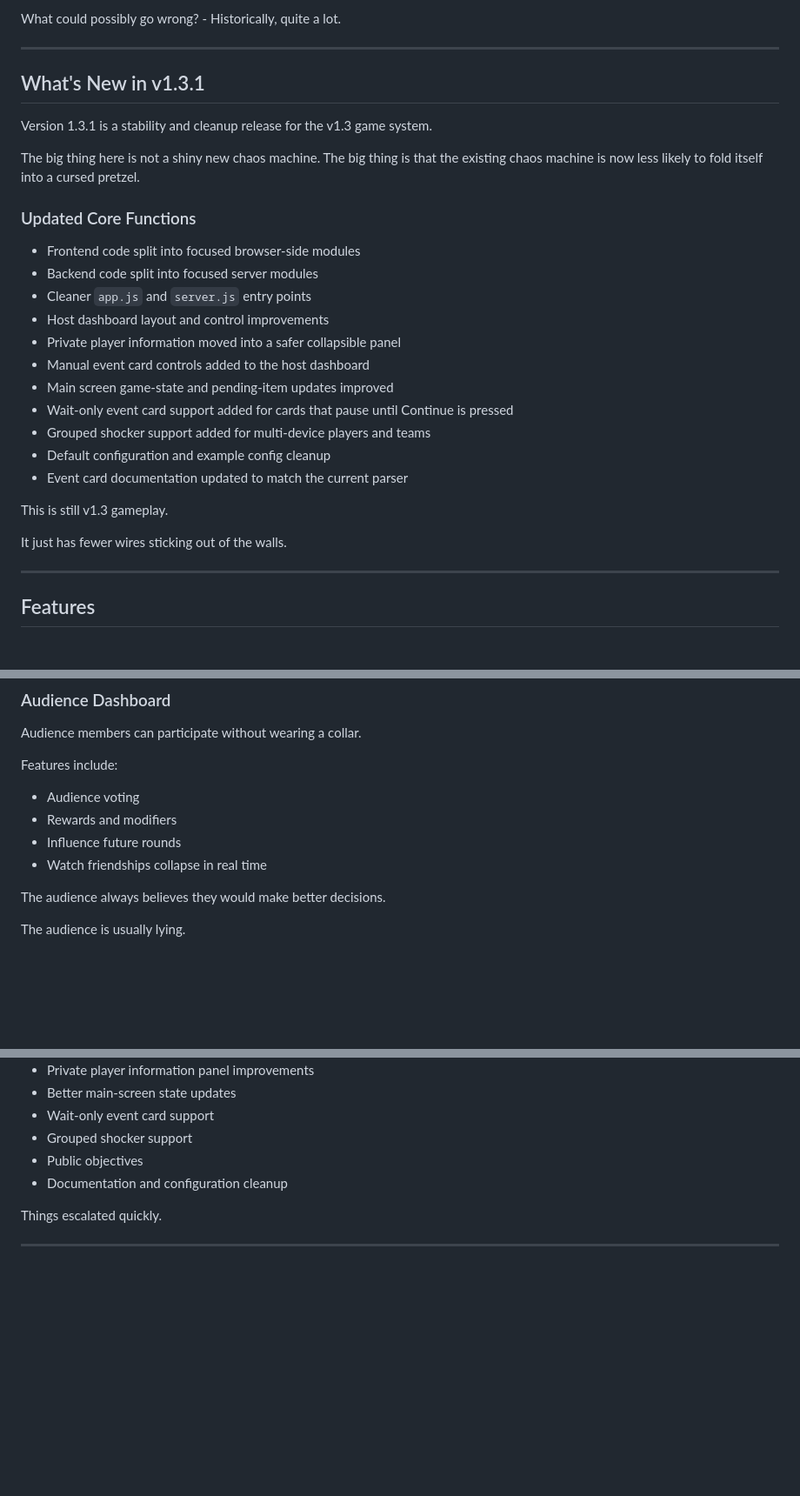
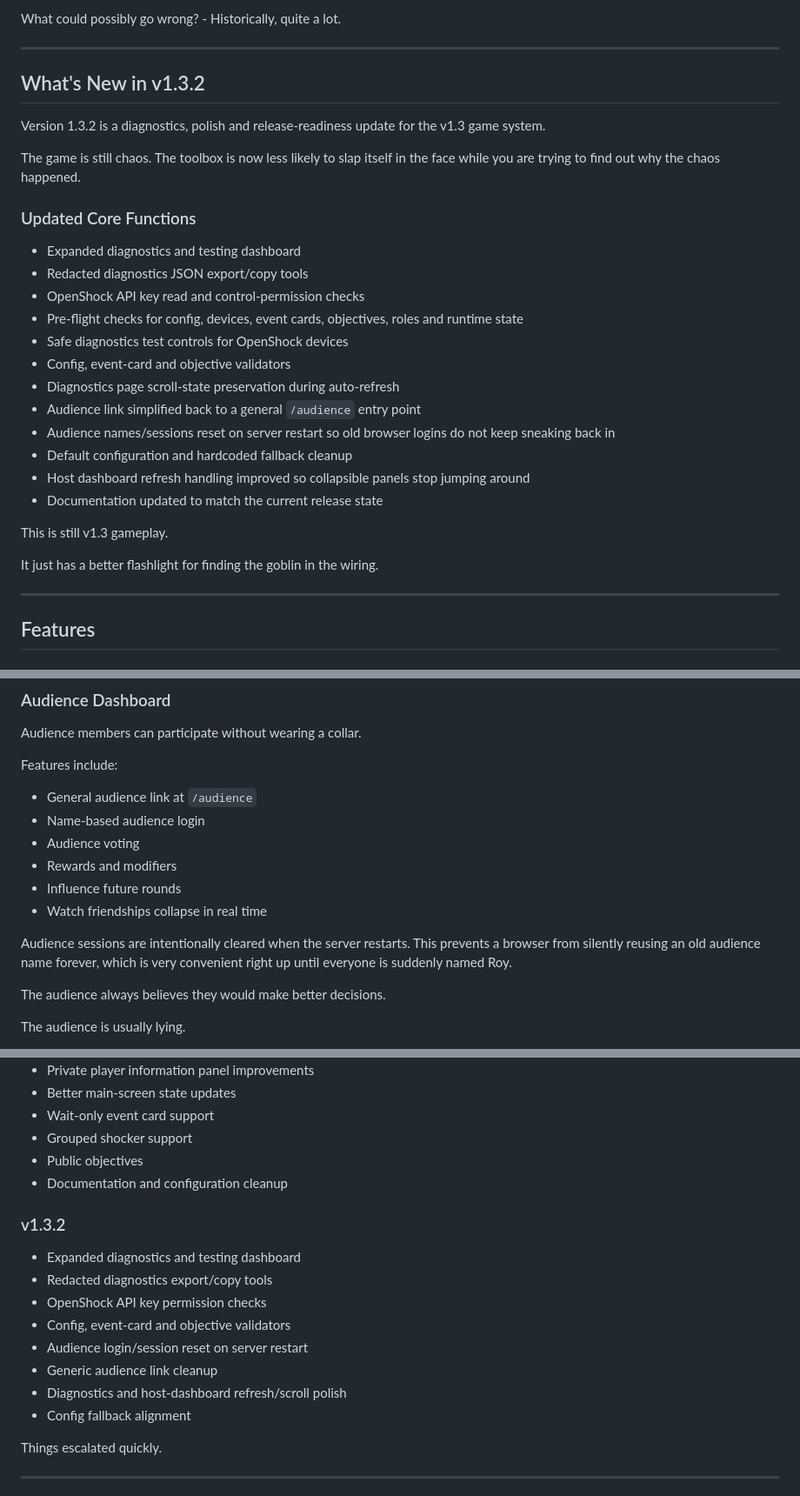
Before and after one commit to Coyseinri/Openshock-Roulette, a Markdown page: README.md, 3 parts joined by grey strips. Shown at 87% size. Rendered like a GitHub page; blank space fills up the shorter version.

Commit message:
Update release documentation

```diff
--- a/README.md
+++ b/README.md
@@ -32,29 +32,30 @@ What could possibly go wrong? - Historically, quite a lot.
 
 ---
 
-## What's New in v1.3.1
+## What's New in v1.3.2
 
-Version 1.3.1 is a stability and cleanup release for the v1.3 game system.
+Version 1.3.2 is a diagnostics, polish and release-readiness update for the v1.3 game system.
 
-The big thing here is not a shiny new chaos machine. The big thing is that the existing chaos machine is now less likely to fold itself into a cursed pretzel.
+The game is still chaos. The toolbox is now less likely to slap itself in the face while you are trying to find out why the chaos happened.
 
 ### Updated Core Functions
 
-- Frontend code split into focused browser-side modules
-- Backend code split into focused server modules
-- Cleaner `app.js` and `server.js` entry points
-- Host dashboard layout and control improvements
-- Private player information moved into a safer collapsible panel
-- Manual event card controls added to the host dashboard
-- Main screen game-state and pending-item updates improved
-- Wait-only event card support added for cards that pause until Continue is pressed
-- Grouped shocker support added for multi-device players and teams
-- Default configuration and example config cleanup
-- Event card documentation updated to match the current parser
+- Expanded diagnostics and testing dashboard
+- Redacted diagnostics JSON export/copy tools
+- OpenShock API key read and control-permission checks
+- Pre-flight checks for config, devices, event cards, objectives, roles and runtime state
+- Safe diagnostics test controls for OpenShock devices
+- Config, event-card and objective validators
+- Diagnostics page scroll-state preservation during auto-refresh
+- Audience link simplified back to a general `/audience` entry point
+- Audience names/sessions reset on server restart so old browser logins do not keep sneaking back in
+- Default configuration and hardcoded fallback cleanup
+- Host dashboard refresh handling improved so collapsible panels stop jumping around
+- Documentation updated to match the current release state
 
 This is still v1.3 gameplay.
 
-It just has fewer wires sticking out of the walls.
+It just has a better flashlight for finding the goblin in the wiring.
 
 ---
 
@@ -168,10 +169,14 @@ Audience members can participate without wearing a collar.
 
 Features include:
 
+- General audience link at `/audience`
+- Name-based audience login
 - Audience voting
 - Rewards and modifiers
 - Influence future rounds
 - Watch friendships collapse in real time
+
+Audience sessions are intentionally cleared when the server restarts. This prevents a browser from silently reusing an old audience name forever, which is very convenient right up until everyone is suddenly named Roy.
 
 The audience always believes they would make better decisions.
 
@@ -542,6 +568,17 @@ The STOP ALL button is traditionally discovered approximately one round later th
 - Public objectives
 - Documentation and configuration cleanup
 
+### v1.3.2
+
+- Expanded diagnostics and testing dashboard
+- Redacted diagnostics export/copy tools
+- OpenShock API key permission checks
+- Config, event-card and objective validators
+- Audience login/session reset on server restart
+- Generic audience link cleanup
+- Diagnostics and host-dashboard refresh/scroll polish
+- Config fallback alignment
+
 Things escalated quickly.
 
 ---
```
Also changed, not shown: other parts of README.md (+25 -4 lines).
